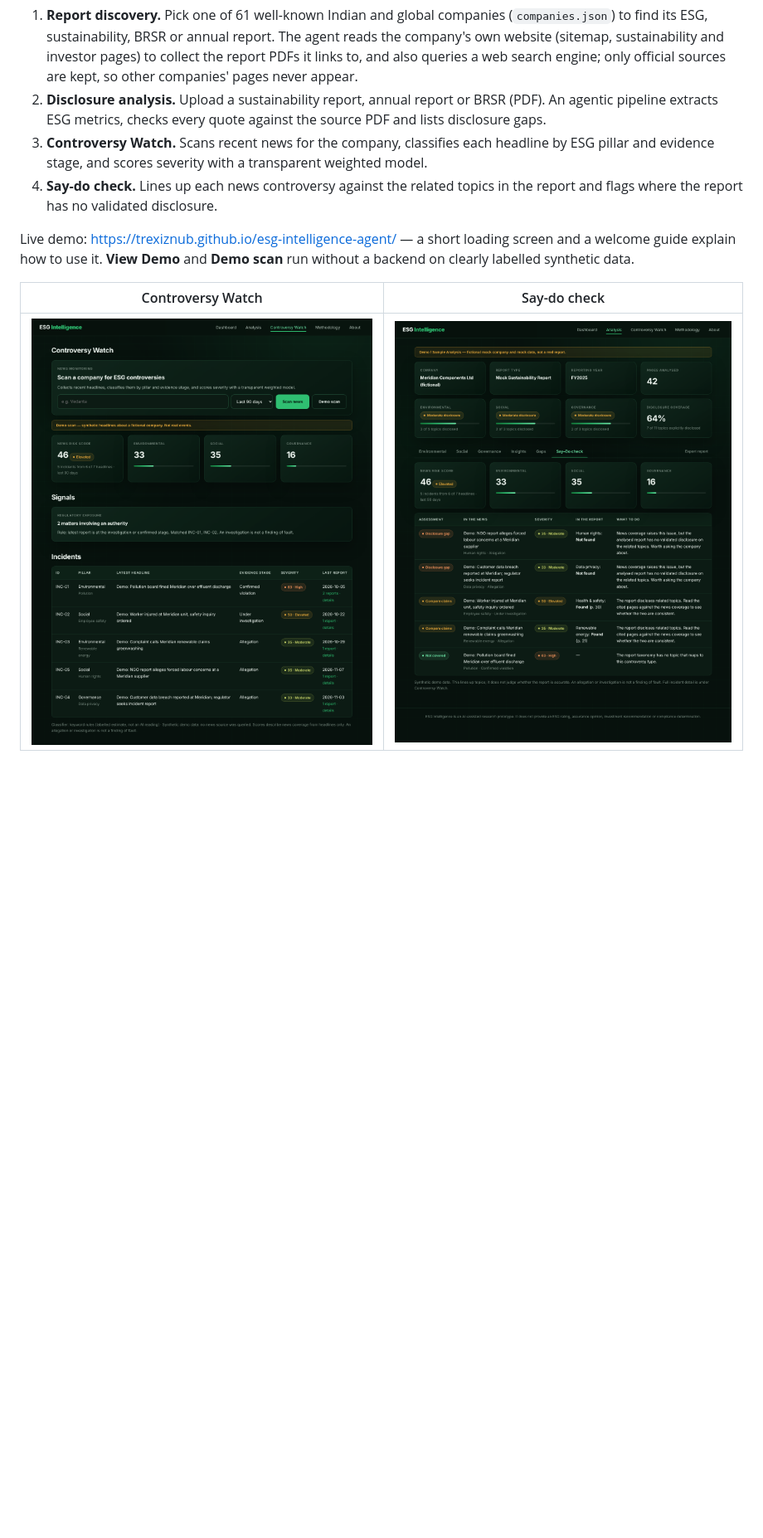
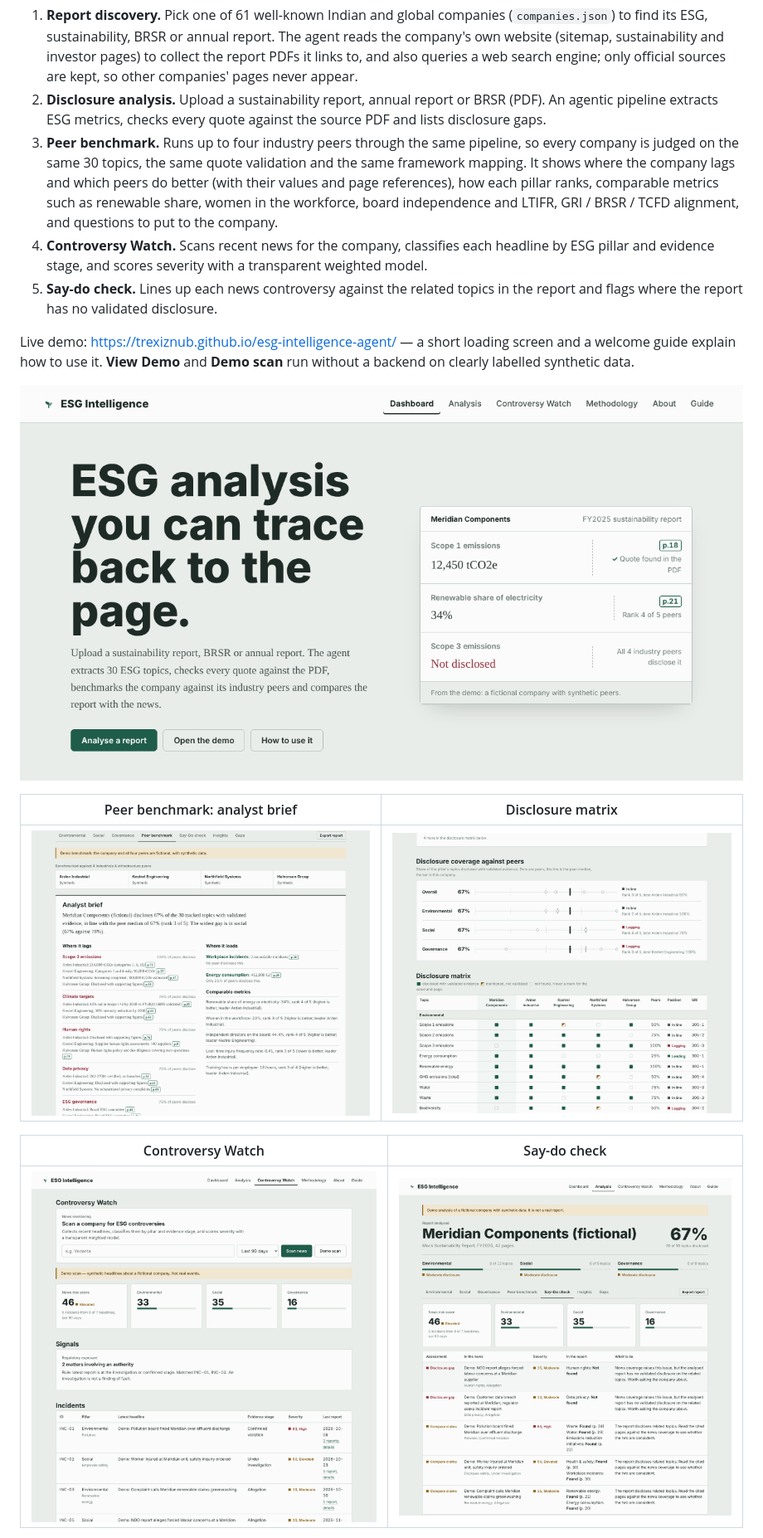
Before and after one commit to trexiznub/esg-intelligence-agent, a Markdown page: README.md, the part around one of its changes. Shown at 83% size. Drawn GitHub-style; pictures changed too: docs/controversy-watch.png, docs/disclosure-matrix.png (added), docs/home.png (added); blank space fills up the shorter version.

```diff
--- a/README.md
+++ b/README.md
@@ -6,10 +6,17 @@
 
 1. **Report discovery.** Pick one of 61 well-known Indian and global companies (`companies.json`) to find its ESG, sustainability, BRSR or annual report. The agent reads the company's own website (sitemap, sustainability and investor pages) to collect the report PDFs it links to, and also queries a web search engine; only official sources are kept, so other companies' pages never appear.
 2. **Disclosure analysis.** Upload a sustainability report, annual report or BRSR (PDF). An agentic pipeline extracts ESG metrics, checks every quote against the source PDF and lists disclosure gaps.
-3. **Controversy Watch.** Scans recent news for the company, classifies each headline by ESG pillar and evidence stage, and scores severity with a transparent weighted model.
-4. **Say-do check.** Lines up each news controversy against the related topics in the report and flags where the report has no validated disclosure.
+3. **Peer benchmark.** Runs up to four industry peers through the same pipeline, so every company is judged on the same 30 topics, the same quote validation and the same framework mapping. It shows where the company lags and which peers do better (with their values and page references), how each pillar ranks, comparable metrics such as renewable share, women in the workforce, board independence and LTIFR, GRI / BRSR / TCFD alignment, and questions to put to the company.
+4. **Controversy Watch.** Scans recent news for the company, classifies each headline by ESG pillar and evidence stage, and scores severity with a transparent weighted model.
+5. **Say-do check.** Lines up each news controversy against the related topics in the report and flags where the report has no validated disclosure.
 
 Live demo: https://trexiznub.github.io/esg-intelligence-agent/ — a short loading screen and a welcome guide explain how to use it. **View Demo** and **Demo scan** run without a backend on clearly labelled synthetic data.
+
+![Home page](docs/home.png)
+
+| Peer benchmark: analyst brief | Disclosure matrix |
+|---|---|
+| ![Analyst brief](docs/peer-benchmark.png) | ![Disclosure matrix](docs/disclosure-matrix.png) |
 
 | Controversy Watch | Say-do check |
 |---|---|
```
Also changed, not shown: other parts of README.md (+31 -4 lines), docs/welcome-guide.png (deleted), 12 other files.
